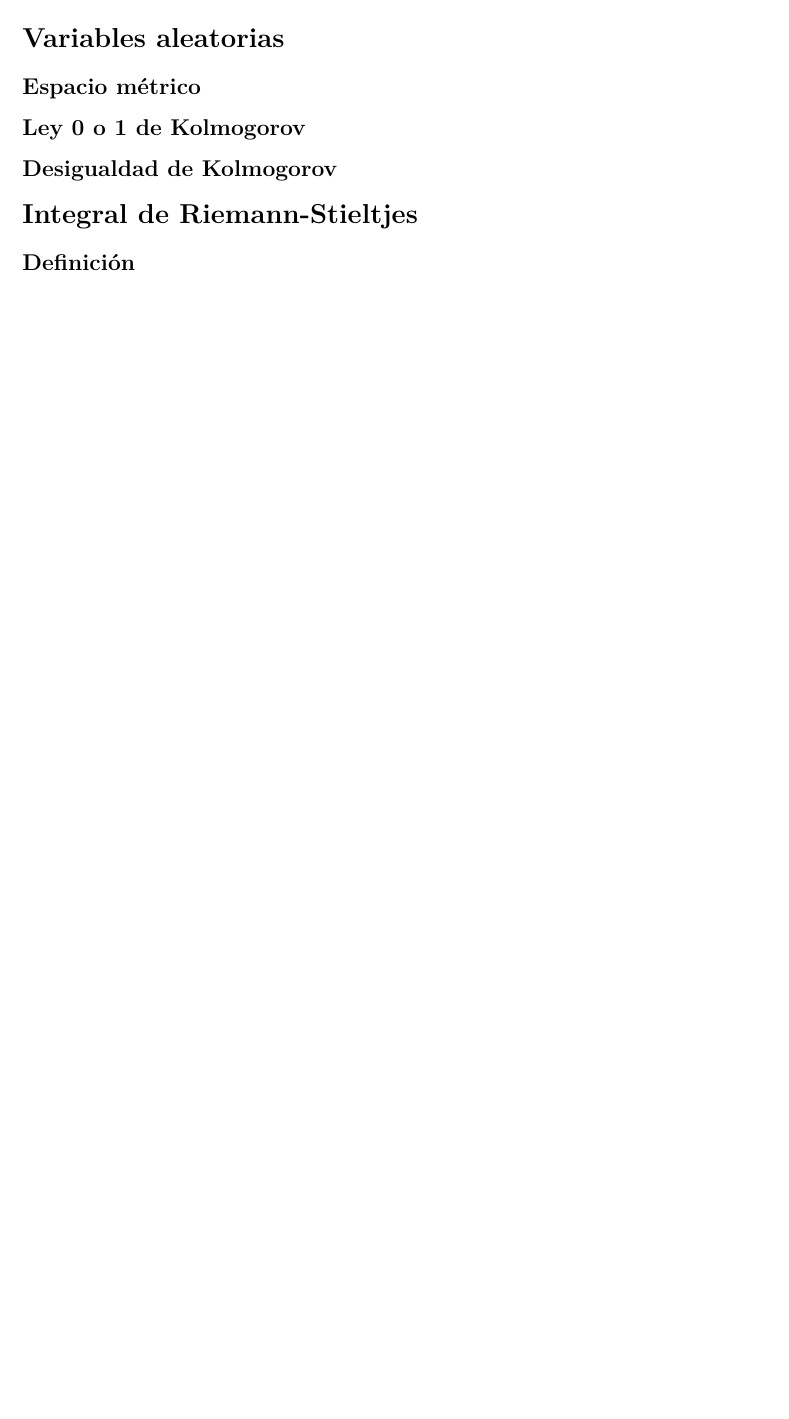
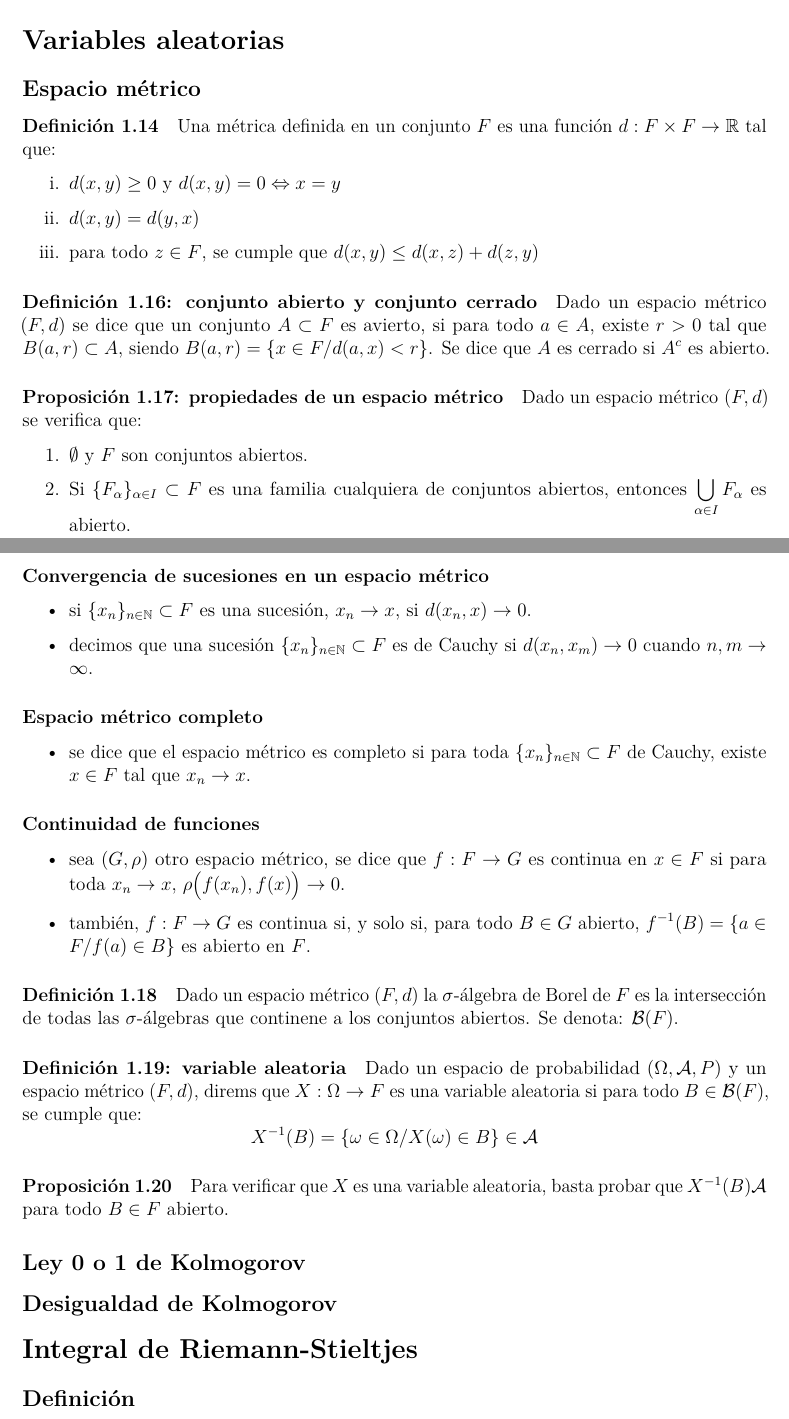
Before and after one commit to daczarne/prob2, an R Markdown document (01-repaso.Rmd): part of page 11 of 11 before the commit and two parts of pages 11 and 12 of 12 after it, the two joined at a grey line, cut so that both start at the same text, the shorter picture padded with empty space. Rendered offline with R 4.5, knitr and Pandoc, then LaTeX, with nearby package versions.

Commit message:
Espacios métricos

```diff
--- a/01-repaso.Rmd
+++ b/01-repaso.Rmd
@@ -356,3 +376,53 @@ $$ \liminf\limits_{n} A_n = \limsup\limits_{n} A_n = \bigcap\limits_{n = 1}^{+\i
+#### Definición 1.14
+
+Una métrica definida en un conjunto $F$ es una función $d: F \times F \rightarrow \mathbb{R}$ tal que:
+
+i. $d(x,y) \geq 0$ y $d(x,y) = 0 \Leftrightarrow x = y$
+
+ii. $d(x,y) = d(y,x)$
+
+iii. para todo $z \in F$, se cumple que $d(x,y) \leq d(x,z) + d(z,y)$
+
+#### Definición 1.16: conjunto abierto y conjunto cerrado
+
+Dado un espacio métrico $(F,d)$ se dice que un conjunto $A \subset F$ es avierto, si para todo $a \in A$, existe $r > 0$ tal que $B(a,r) \subset A$, siendo $B(a,r) = \{ x \in F / d(a,x) < r \}$. Se dice que $A$ es cerrado si $A^c$ es abierto.
+
+#### Proposición 1.17: propiedades de un espacio métrico
+
+Dado un espacio métrico $(F,d)$ se verifica que:
+
+1. $\emptyset$ y $F$ son conjuntos abiertos.
+
+2. Si $\{F_{\alpha}\}_{\alpha \in I} \subset F$ es una familia cualquiera de conjuntos abiertos, entonces $\bigcup\limits_{\alpha \in I} F_{\alpha}$ es abierto.
+
+#### Convergencia de sucesiones en un espacio métrico
+
+- si $\{x_n\}_{n \in \mathbb{N}} \subset F$ es una sucesión, $x_n \rightarrow x$, si $d(x_n, x) \rightarrow 0$.
+
+- decimos que una sucesión $\{x_n\}_{n \in \mathbb{N}} \subset F$ es de Cauchy si $d(x_n,x_m) \rightarrow 0$ cuando $n,m \rightarrow \infty$.
+
+#### Espacio métrico completo
+
+- se dice que el espacio métrico es completo si para toda $\{x_n\}_{n \in \mathbb{N}} \subset F$ de Cauchy, existe $x \in F$ tal que $x_n \rightarrow x$.
+
+#### Continuidad de funciones
+
+- sea $(G, \rho)$ otro espacio métrico, se dice que $f : F \rightarrow G$ es continua en $x \in F$ si para toda $x_n \rightarrow x$, $\rho\big( f(x_n), f(x) \big) \rightarrow 0$.
+
+- también, $f : F \rightarrow G$ es continua si, y solo si, para todo $B \in G$ abierto, $f^{-1}(B) = \{a \in F / f(a) \in B \}$ es abierto en $F$.
+
+#### Definición 1.18
+
+Dado un espacio métrico $(F,d)$ la $\sigma$-álgebra de Borel de $F$ es la intersección de todas las $\sigma$-álgebras que continene a los conjuntos abiertos. Se denota: $\mathcal{B}(F)$.
+
+#### Definición 1.19: variable aleatoria
+
+Dado un espacio de probabilidad $(\Omega, \mathcal{A}, P)$ y un espacio métrico $(F,d)$, direms que $X : \Omega \rightarrow F$ es una variable aleatoria si para todo $B \in \mathcal{B}(F)$, se cumple que:
+$$X^{-1}(B) = \{ \omega \in \Omega / X(\omega) \in B \} \in \mathcal{A}$$
+
+#### Proposición 1.20
+
+Para verificar que $X$ es una variable aleatoria, basta probar que $X^{-1}(B) \mathcal{A}$ para todo $B \in F$ abierto.
 
 ## Ley 0 o 1 de Kolmogorov
 
```
Also changed, not shown: 01-repaso.Rmd (20 more changed lines).
